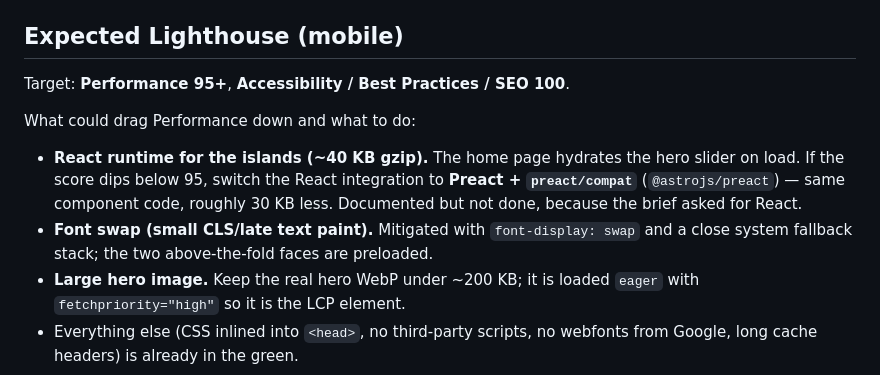
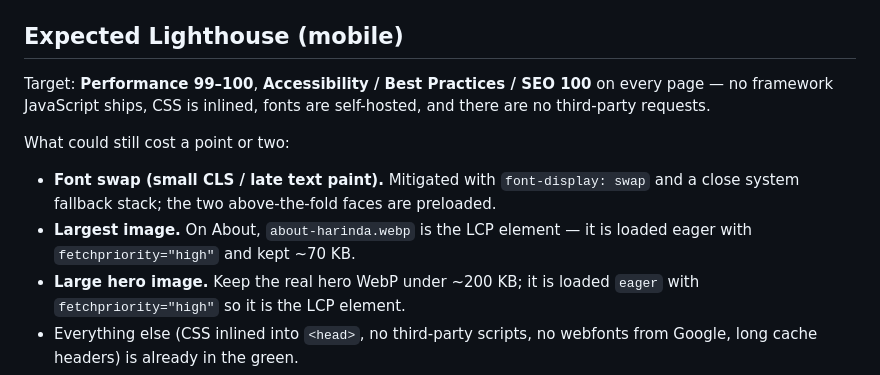
Before and after one commit to iamHarinda/iamharinda_com, a Markdown page: README.md, the part around the change. Rendered like a GitHub page.

Commit message:
auto: README.md
Co-Authored-By: Claude Sonnet 5 <noreply@anthropic.com>

```diff
--- a/README.md
+++ b/README.md
@@ -311,16 +311,16 @@ astro.config.mjs
 
 ## Expected Lighthouse (mobile)
 
-Target: **Performance 95+**, **Accessibility / Best Practices / SEO 100**.
+Target: **Performance 99–100**, **Accessibility / Best Practices / SEO 100** on
+every page — no framework JavaScript ships, CSS is inlined, fonts are
+self-hosted, and there are no third-party requests.
 
-What could drag Performance down and what to do:
+What could still cost a point or two:
 
-- **React runtime for the islands (~40 KB gzip).** The home page hydrates the
-  hero slider on load. If the score dips below 95, switch the React integration
-  to **Preact + `preact/compat`** (`@astrojs/preact`) — same component code,
-  roughly 30 KB less. Documented but not done, because the brief asked for React.
-- **Font swap (small CLS/late text paint).** Mitigated with `font-display: swap`
+- **Font swap (small CLS / late text paint).** Mitigated with `font-display: swap`
   and a close system fallback stack; the two above-the-fold faces are preloaded.
+- **Largest image.** On About, `about-harinda.webp` is the LCP element — it is
+  loaded eager with `fetchpriority="high"` and kept ~70 KB.
 - **Large hero image.** Keep the real hero WebP under ~200 KB; it is loaded
   `eager` with `fetchpriority="high"` so it is the LCP element.
 - Everything else (CSS inlined into `<head>`, no third-party scripts, no
```
